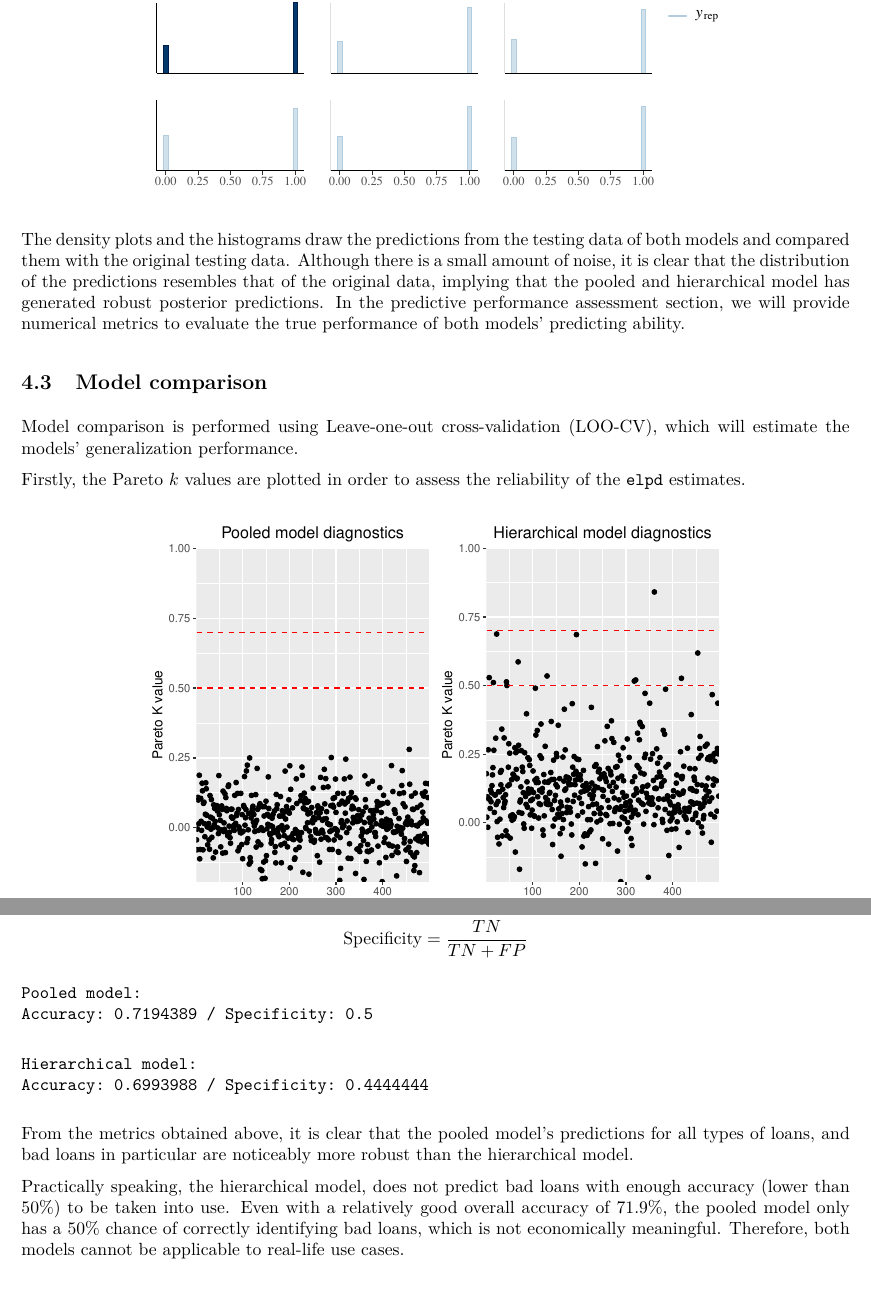
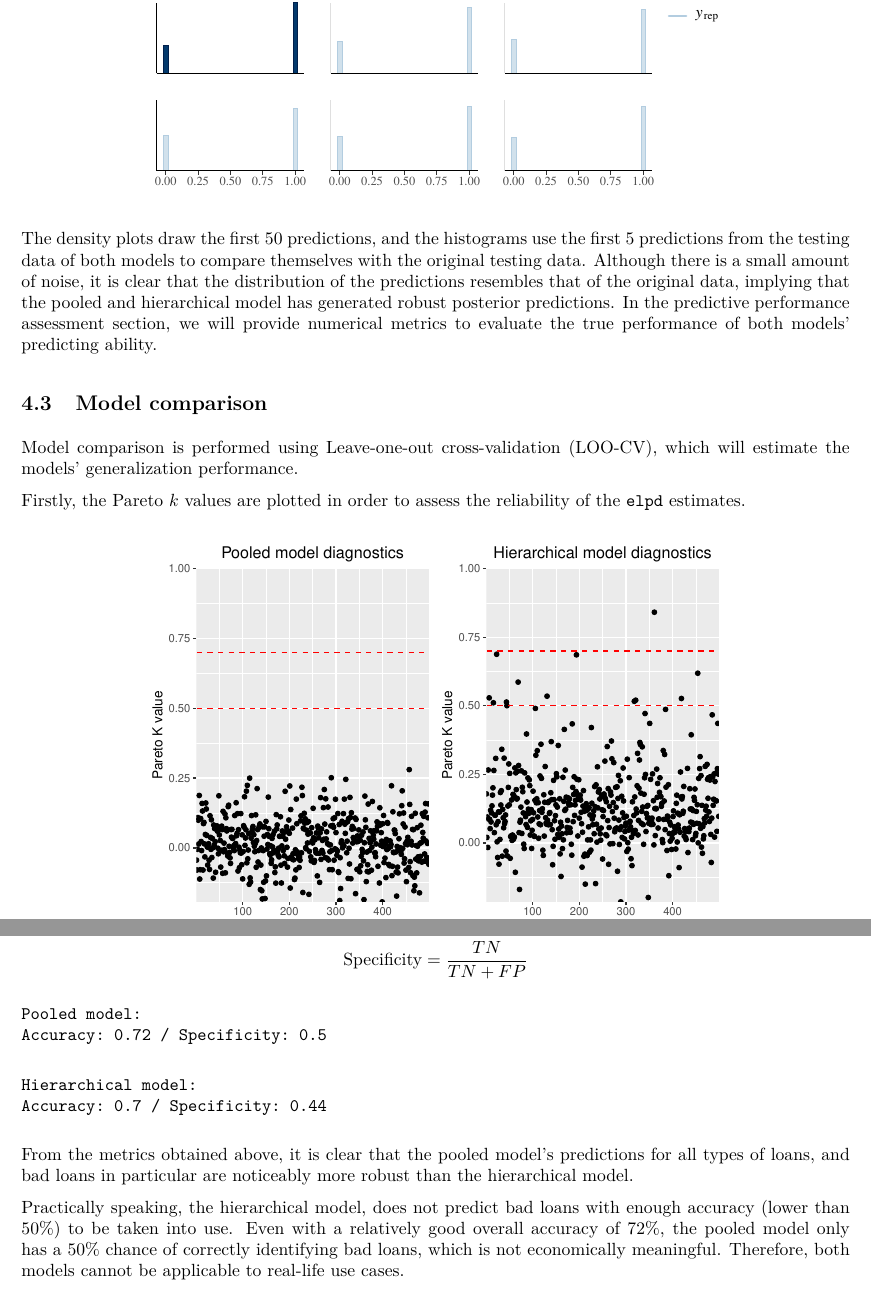
Before and after one commit to Hungreeee/Credit-Risk-Analysis, an R Markdown document (Project_Report.Rmd): two parts of pages 12 and 14 of 20, joined at a grey line, cut so that both start at the same text. The pictures show the output file Project_Report.pdf that the author committed with the source.

Commit message:
Final fix

````diff
--- a/Project_Report.Rmd
+++ b/Project_Report.Rmd
@@ -423,7 +423,7 @@ hierarchical_hist <- ppc_hist(y_test_hierarchical, ypred_hierarchical[1:5, ])
 
 ggarrange(pooled_dens, pooled_hist, hierarchical_dens, hierarchical_hist, nrow=2, common.legend=TRUE, legend="right")
 ```
-The density plots and the histograms draw the predictions from the testing data of both models and compared them with the original testing data. Although there is a small amount of noise, it is clear that the distribution of the predictions resembles that of the original data, implying that the pooled and hierarchical model has generated robust posterior predictions. In the predictive performance assessment section, we will provide numerical metrics to evaluate the true performance of both models' predicting ability.
+The density plots draw the first 50 predictions, and the histograms use the first 5 predictions from the testing data of both models to compare themselves with the original testing data. Although there is a small amount of noise, it is clear that the distribution of the predictions resembles that of the original data, implying that the pooled and hierarchical model has generated robust posterior predictions. In the predictive performance assessment section, we will provide numerical metrics to evaluate the true performance of both models' predicting ability.
 
 ## Model comparison
 Model comparison is performed using Leave-one-out cross-validation (LOO-CV), which will estimate the models' generalization performance.
@@ -534,13 +534,13 @@ sens_pooled <- pooled_conf_mat[2,2]/
 sens_hierarchical <- hierarchical_conf_mat[2,2]/
   (hierarchical_conf_mat[2, 2] + hierarchical_conf_mat[1,2])
 
-cat("Pooled model:\nAccuracy:", accuracy_pooled, "/ Specificity:", sens_pooled, "\n\n")
-cat("Hierarchical model:\nAccuracy:", accuracy_hierarchical, "/ Specificity:", sens_hierarchical)
+cat("Pooled model:\nAccuracy:", round(accuracy_pooled,2), "/ Specificity:", round(sens_pooled, 2), "\n\n")
+cat("Hierarchical model:\nAccuracy:", round(accuracy_hierarchical, 2), "/ Specificity:", round(sens_hierarchical,2))
 ```
 
 From the metrics obtained above, it is clear that the pooled model's predictions for all types of loans, and bad loans in particular are noticeably more robust than the hierarchical model.
 
-Practically speaking, the hierarchical model, does not predict bad loans with enough accuracy (lower than $50$%) to be taken into use. Even with a relatively good overall accuracy of $71.9$%, the pooled model only has a $50$% chance of correctly identifying bad loans, which is not economically meaningful. Therefore, both models cannot be applicable to real-life use cases.
+Practically speaking, the hierarchical model, does not predict bad loans with enough accuracy (lower than $50$%) to be taken into use. Even with a relatively good overall accuracy of $72$%, the pooled model only has a $50$% chance of correctly identifying bad loans, which is not economically meaningful. Therefore, both models cannot be applicable to real-life use cases.
 
 ## Prior sensitivity analysis
 For both models, we will use the regression intercept $\beta_0$ and analyze the changes in its posteriors with different priors applied.
````
Also changed, not shown: Project_Report.pdf, Project_Report.Rmd (2 more changed lines).
